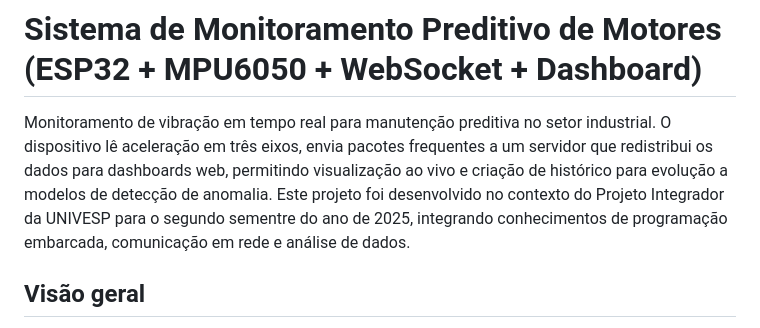
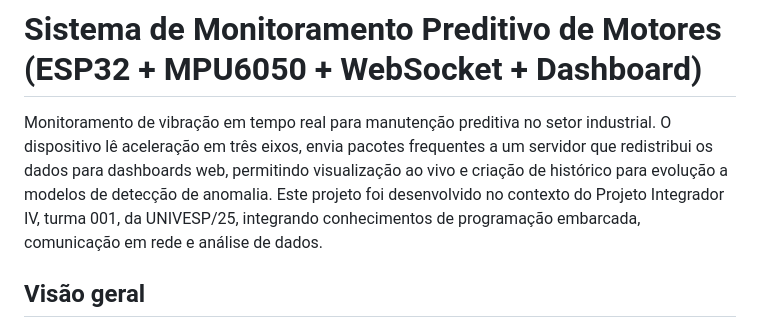
Before and after one commit to univesp2024/ProjInt25, a Markdown page: README.md, the part around the change. GitHub-like rendering.

```diff
--- a/README.md
+++ b/README.md
@@ -1,6 +1,6 @@
 # Sistema de Monitoramento Preditivo de Motores (ESP32 + MPU6050 + WebSocket + Dashboard)
 Monitoramento de vibração em tempo real para manutenção preditiva no setor industrial. O dispositivo lê aceleração em três eixos, envia pacotes frequentes a um servidor que redistribui os dados para dashboards web, permitindo visualização ao vivo e criação de histórico para evolução a modelos de detecção de anomalia.
-Este projeto foi desenvolvido no contexto do Projeto Integrador da UNIVESP para o segundo sementre do ano de 2025, integrando conhecimentos de programação embarcada, comunicação em rede e análise de dados.
+Este projeto foi desenvolvido no contexto do Projeto Integrador IV, turma 001, da UNIVESP/25, integrando conhecimentos de programação embarcada, comunicação em rede e análise de dados.
 
 ## Visão geral
 - Objetivo: antecipar falhas em motores reduzindo paradas não planejadas, via telemetria contínua de vibração e visualização em tempo real.
```
